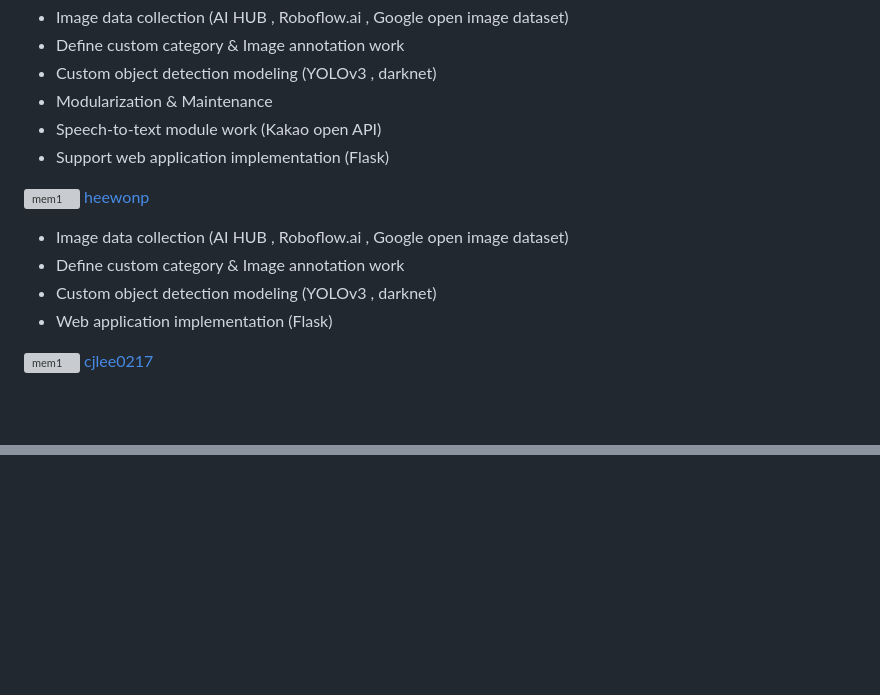
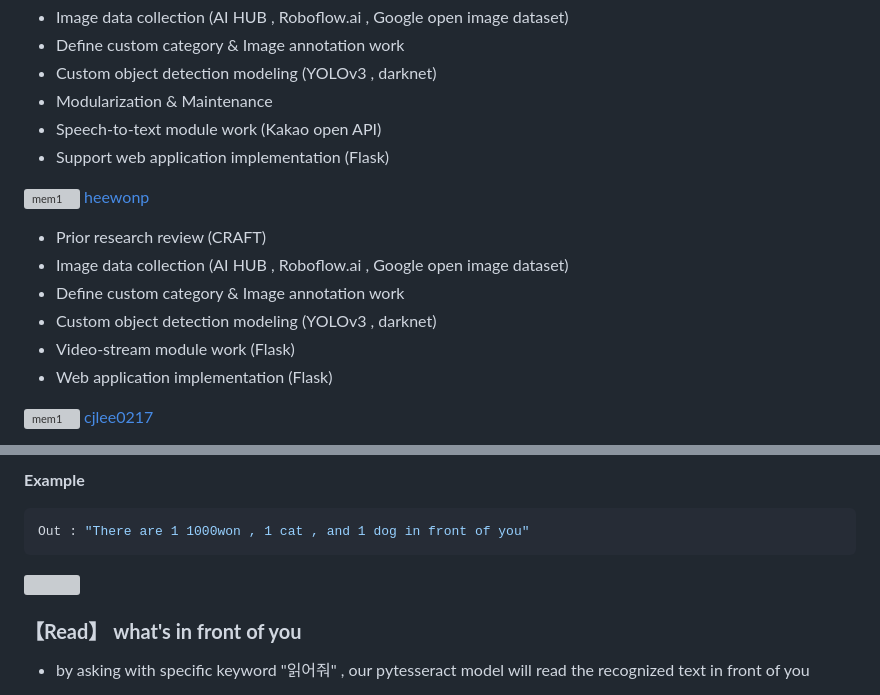
Before and after one commit to ineed-coffee/seesun, a Markdown page: README.md, 2 parts joined by grey strips. GitHub-like rendering; blank space fills up the shorter version; grey boxes are pictures that could not be loaded.

Commit message:
modify README, added main function

````diff
--- a/README.md
+++ b/README.md
@@ -61,9 +61,11 @@ Integrative-AI service project from _Deep Learning based AI engineering course_
 
 <img src="https://avatars0.githubusercontent.com/u/59459751?s=400&v=4" alt="mem1" width="70" height="60"/> [heewonp](https://github.com/heewonp)
 
+- Prior research review (CRAFT)
 - Image data collection (AI HUB , Roboflow.ai , Google open image dataset)
 - Define custom category & Image annotation work
 - Custom object detection modeling (YOLOv3 , darknet)
+- Video-stream module work (Flask)
 - Web application implementation (Flask)
 
 <img src="https://avatars1.githubusercontent.com/u/70255515?s=400&v=4" alt="mem1" width="70" height="60"/> [cjlee0217](https://github.com/cjlee0217)
@@ -142,0 +161,16 @@ writing..
+__Example__
+
+```python
+Out : "There are 1 1000won , 1 cat , and 1 dog in front of you"
+```
+
+<img src="static/show_result.png" />
+
+
+
+### __【Read】 what's in front of you__
+
+- by asking with specific keyword "읽어줘" , our pytesseract model will read the recognized text in front of you
+
+
+
````
Also changed, not shown: other parts of README.md (+24 -1 lines), static/show_result.PNG (added), static/text_result.PNG (added).
